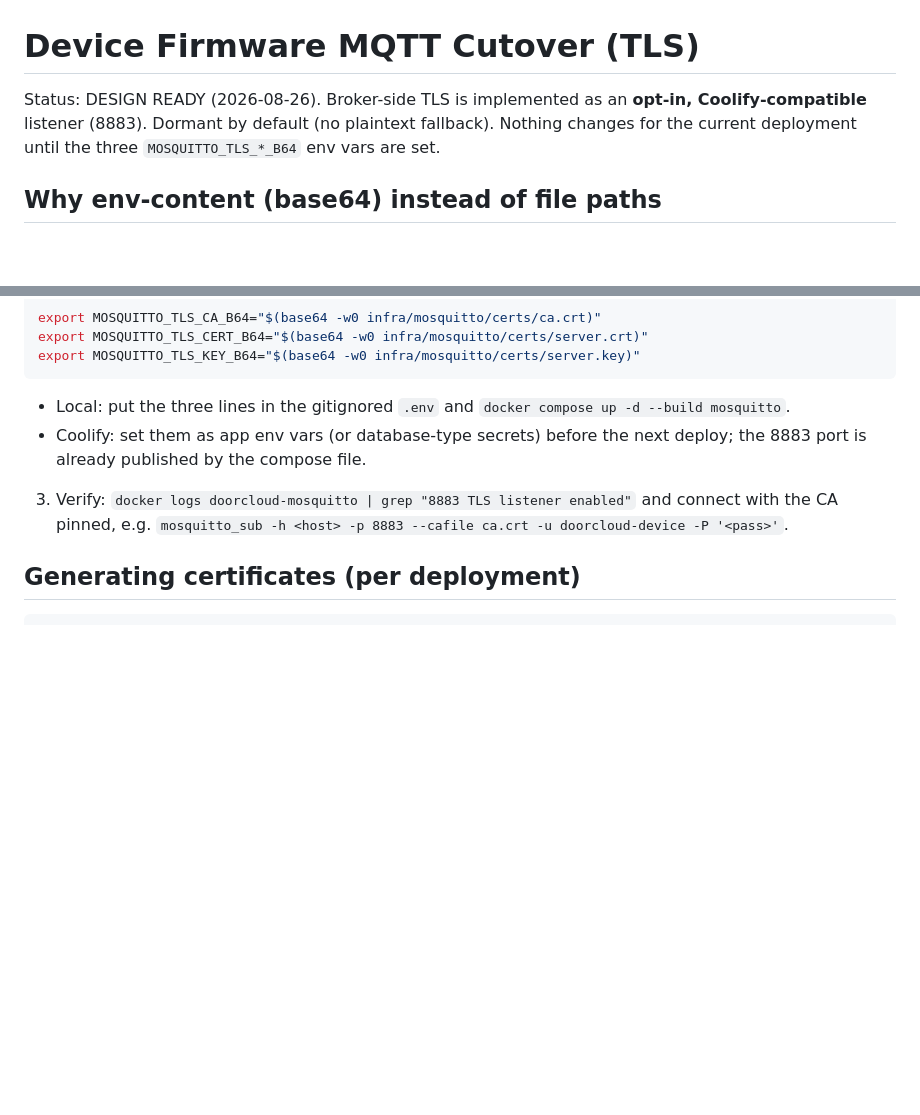
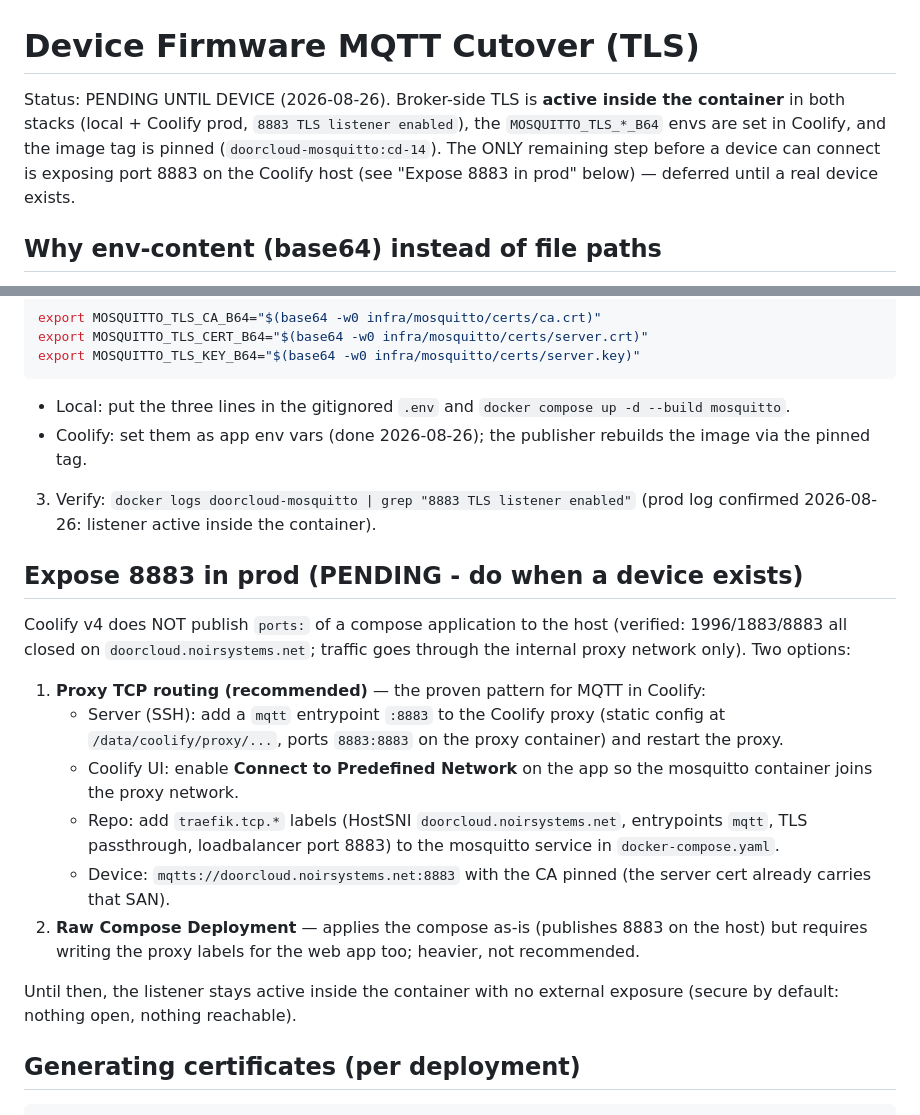
Before and after one commit to AnthonyLzq/DoorCloud-backend, a Markdown page: docs/device-firmware-mqtt-cutover.md, 2 parts joined by grey strips. Drawn GitHub-style; blank space fills up the shorter version.

Commit message:
docs(mqtt): mark TLS cutover as pending until a device exists

```diff
--- a/docs/device-firmware-mqtt-cutover.md
+++ b/docs/device-firmware-mqtt-cutover.md
@@ -1,9 +1,11 @@
 # Device Firmware MQTT Cutover (TLS)
 
-Status: DESIGN READY (2026-08-26). Broker-side TLS is implemented as an
-**opt-in, Coolify-compatible** listener (8883). Dormant by default (no
-plaintext fallback). Nothing changes for the current deployment until the
-three `MOSQUITTO_TLS_*_B64` env vars are set.
+Status: PENDING UNTIL DEVICE (2026-08-26). Broker-side TLS is **active inside
+the container** in both stacks (local + Coolify prod, `8883 TLS listener
+enabled`), the `MOSQUITTO_TLS_*_B64` envs are set in Coolify, and the image
+tag is pinned (`doorcloud-mosquitto:cd-14`). The ONLY remaining step before
+a device can connect is exposing port 8883 on the Coolify host (see
+"Expose 8883 in prod" below) — deferred until a real device exists.
 
 ## Why env-content (base64) instead of file paths
 
@@ -30,11 +32,35 @@ export MOSQUITTO_TLS_KEY_B64="$(base64 -w0 infra/mosquitto/certs/server.key)"
 
    - Local: put the three lines in the gitignored `.env` and
      `docker compose up -d --build mosquitto`.
-   - Coolify: set them as app env vars (or database-type secrets) before the
-     next deploy; the 8883 port is already published by the compose file.
+   - Coolify: set them as app env vars (done 2026-08-26); the publisher
+     rebuilds the image via the pinned tag.
 3. Verify: `docker logs doorcloud-mosquitto | grep "8883 TLS listener enabled"`
-   and connect with the CA pinned, e.g.
-   `mosquitto_sub -h <host> -p 8883 --cafile ca.crt -u doorcloud-device -P '<pass>'`.
+   (prod log confirmed 2026-08-26: listener active inside the container).
+
+## Expose 8883 in prod (PENDING - do when a device exists)
+
+Coolify v4 does NOT publish `ports:` of a compose application to the host
+(verified: 1996/1883/8883 all closed on `doorcloud.noirsystems.net`; traffic
+goes through the internal proxy network only). Two options:
+
+1. **Proxy TCP routing (recommended)** — the proven pattern for MQTT in
+   Coolify:
+   - Server (SSH): add a `mqtt` entrypoint `:8883` to the Coolify proxy
+     (static config at `/data/coolify/proxy/...`, ports `8883:8883` on the
+     proxy container) and restart the proxy.
+   - Coolify UI: enable **Connect to Predefined Network** on the app so the
+     mosquitto container joins the proxy network.
+   - Repo: add `traefik.tcp.*` labels (HostSNI `doorcloud.noirsystems.net`,
+     entrypoints `mqtt`, TLS passthrough, loadbalancer port 8883) to the
+     mosquitto service in `docker-compose.yaml`.
+   - Device: `mqtts://doorcloud.noirsystems.net:8883` with the CA pinned (the
+     server cert already carries that SAN).
+2. **Raw Compose Deployment** — applies the compose as-is (publishes 8883 on
+   the host) but requires writing the proxy labels for the web app too;
+   heavier, not recommended.
+
+Until then, the listener stays active inside the container with no external
+exposure (secure by default: nothing open, nothing reachable).
 
 ## Generating certificates (per deployment)
 
```
